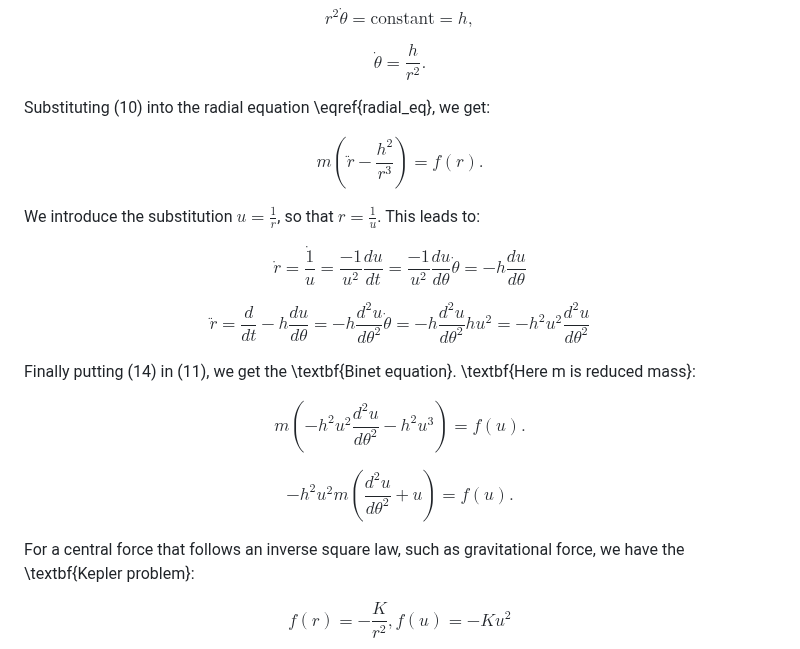
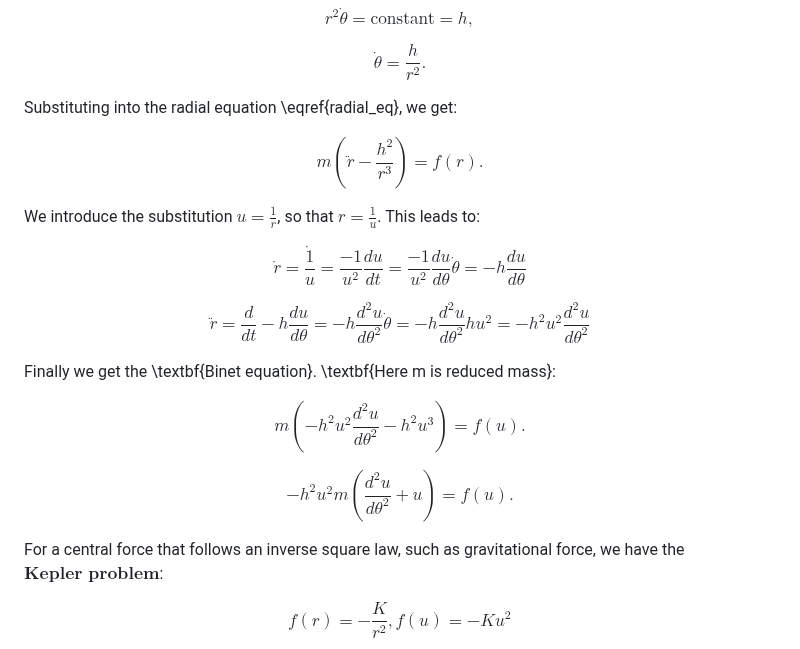
Before and after one commit to UV-1999/uv-1999.github.io, a Markdown page: notes/physics/classical.md, the part around the change. Drawn GitHub-style.

```diff
--- a/notes/physics/classical.md
+++ b/notes/physics/classical.md
@@ -55,7 +55,7 @@ $$r^2 \dot{\theta} = \text{constant} = h,$$
 
 $$\dot{\theta} = \frac{h}{r^2}.$$
 
-Substituting (10) into the radial equation \eqref{radial_eq}, we get:
+Substituting into the radial equation \eqref{radial_eq}, we get:
 
 $$ m \left( \ddot{r} - \frac{h^2}{r^3} \right) = f(r).$$
 
@@ -65,13 +65,13 @@ $$\dot{r} = \dot{\frac{1}{u}} = \frac{-1}{u^2}\frac{du}{dt} = \frac{-1}{u^2}\fra
 
 $$\ddot{r} = \frac{d}{dt} -h\frac{du}{d\theta} = -h \frac{d^2u}{d{\theta}^2}\dot\theta = -h \frac{d^2u}{d{\theta}^2} h u^2 = -h^2{u^2} \frac{d^2u}{d{\theta}^2}$$
 
-Finally putting (14) in (11), we get the \textbf{Binet equation}. \textbf{Here m is reduced mass}:
+Finally we get the \textbf{Binet equation}. \textbf{Here m is reduced mass}:
 
 $$m \left(-h^2{u^2} \frac{d^2u}{d{\theta}^2}  - {h^2}{u^3} \right) = f(u).$$
 
 $$-h^2 {u^2} m \left( \frac{d^2u}{d{\theta}^2}  + u \right) = f(u).$$
 
-For a central force that follows an inverse square law, such as gravitational force, we have the \textbf{Kepler problem}:
+For a central force that follows an inverse square law, such as gravitational force, we have the $\textbf{Kepler problem}$:
 
 $$f(r) = -\frac{K}{r^2}, f(u) = -K u^2 $$
 
```
